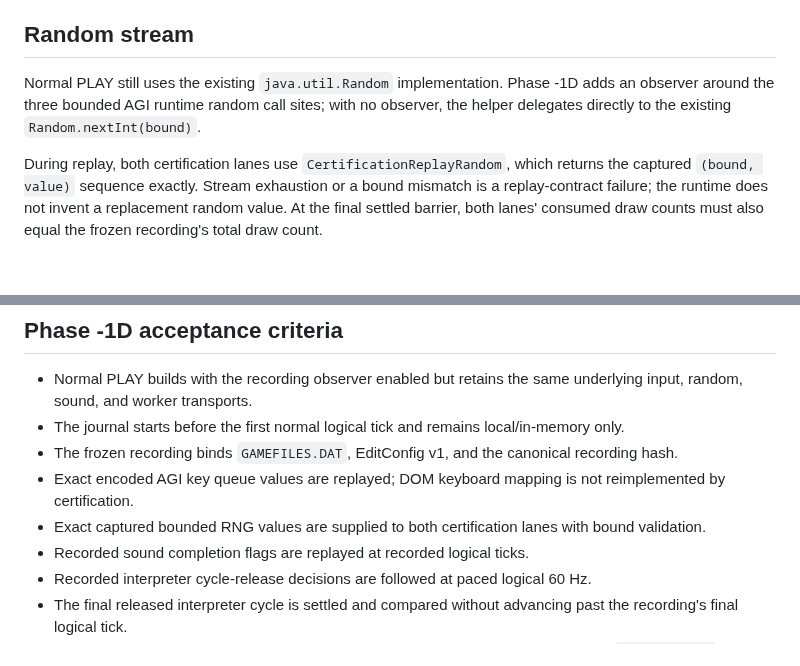
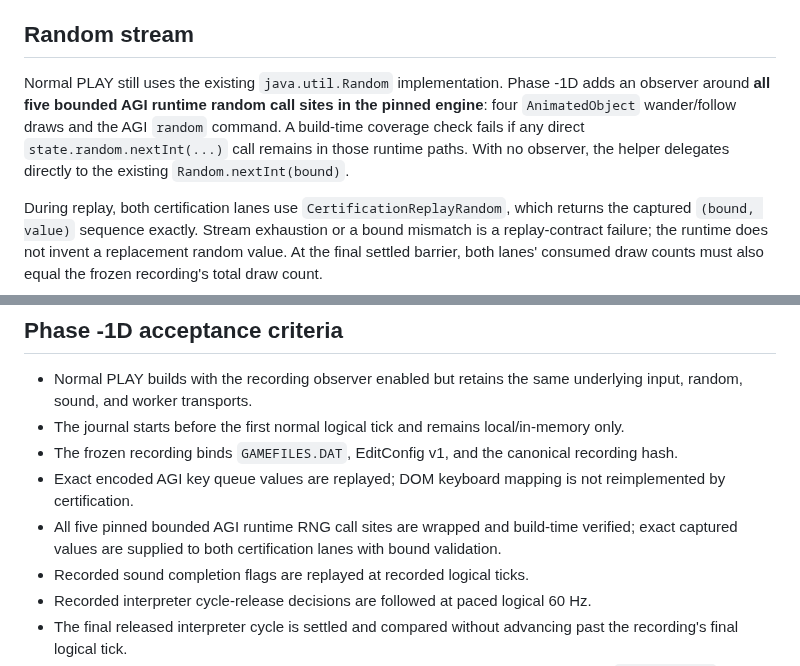
Before and after one commit to flesentine/kq1agi, a Markdown page: docs/TRUTH_ENGINE_PHASE_1D.md, 2 parts joined by grey strips. Drawn GitHub-style; blank space fills up the shorter version.

Commit message:
Document complete Phase -1D RNG call-site coverage

```diff
--- a/docs/TRUTH_ENGINE_PHASE_1D.md
+++ b/docs/TRUTH_ENGINE_PHASE_1D.md
@@ -74,7 +74,7 @@ Replay ticks are paced at logical 60 Hz for the same reason as the Phase -1C smo
 
 ## Random stream
 
-Normal PLAY still uses the existing `java.util.Random` implementation. Phase -1D adds an observer around the three bounded AGI runtime random call sites; with no observer, the helper delegates directly to the existing `Random.nextInt(bound)`.
+Normal PLAY still uses the existing `java.util.Random` implementation. Phase -1D adds an observer around **all five bounded AGI runtime random call sites in the pinned engine**: four `AnimatedObject` wander/follow draws and the AGI `random` command. A build-time coverage check fails if any direct `state.random.nextInt(...)` call remains in those runtime paths. With no observer, the helper delegates directly to the existing `Random.nextInt(bound)`.
 
 During replay, both certification lanes use `CertificationReplayRandom`, which returns the captured `(bound, value)` sequence exactly. Stream exhaustion or a bound mismatch is a replay-contract failure; the runtime does not invent a replacement random value. At the final settled barrier, both lanes' consumed draw counts must also equal the frozen recording's total draw count.
 
@@ -103,7 +103,7 @@ For a clean reproduction, finish editing first, reload the page, reproduce the g
 - The journal starts before the first normal logical tick and remains local/in-memory only.
 - The frozen recording binds `GAMEFILES.DAT`, EditConfig v1, and the canonical recording hash.
 - Exact encoded AGI key queue values are replayed; DOM keyboard mapping is not reimplemented by certification.
-- Exact captured bounded RNG values are supplied to both certification lanes with bound validation.
+- All five pinned bounded AGI runtime RNG call sites are wrapped and build-time verified; exact captured values are supplied to both certification lanes with bound validation.
 - Recorded sound completion flags are replayed at recorded logical ticks.
 - Recorded interpreter cycle-release decisions are followed at paced logical 60 Hz.
 - The final released interpreter cycle is settled and compared without advancing past the recording's final logical tick.
```
